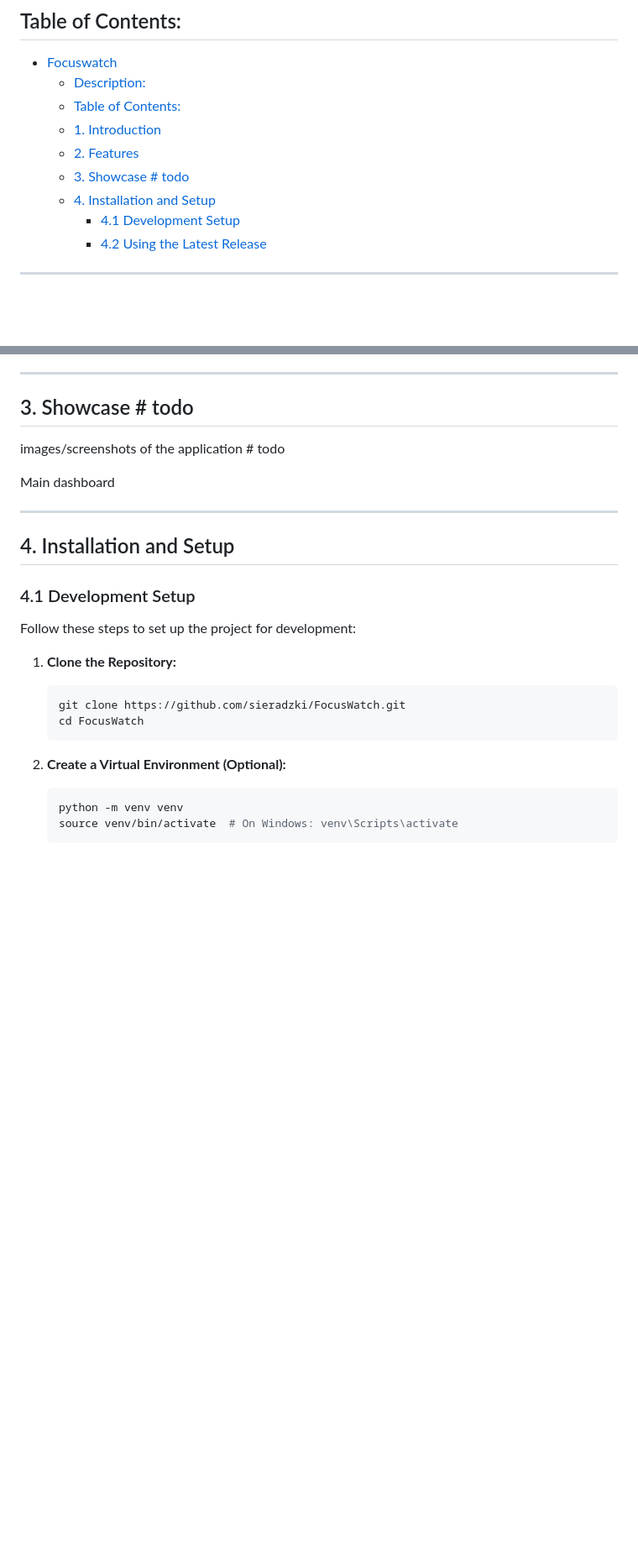
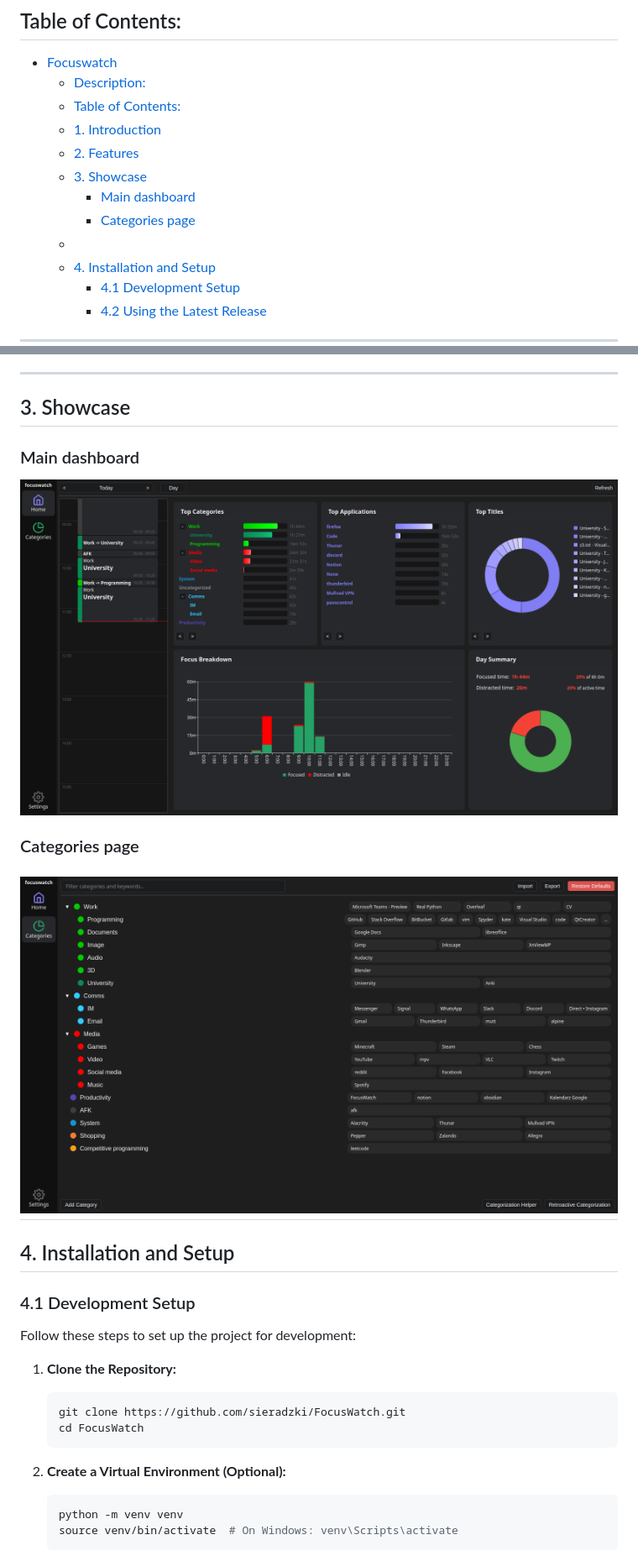
Before and after one commit to sieradzki/FocusWatch, a Markdown page: README.md, 2 parts joined by grey strips. Shown at 84% size. Drawn GitHub-style; pictures changed too: resources/showcase/categories.png (added), resources/showcase/dashboard.png (added); blank space fills up the shorter version.

Commit message:
add showcase pictures

```diff
--- a/README.md
+++ b/README.md
@@ -11,7 +11,10 @@ PySide6 desktop time tracking app for Linux systems with xorg and Windows.
   - [Table of Contents:](#table-of-contents)
   - [1. Introduction](#1-introduction)
   - [2. Features](#2-features)
-  - [3. Showcase # todo](#3-showcase--todo)
+  - [3. Showcase](#3-showcase)
+    - [Main dashboard](#main-dashboard)
+    - [Categories page](#categories-page)
+  - [](#)
   - [4. Installation and Setup](#4-installation-and-setup)
     - [4.1 Development Setup](#41-development-setup)
     - [4.2 Using the Latest Release](#42-using-the-latest-release)
@@ -34,12 +37,14 @@ Activity monitoring and logging with categorization and data visualization.
 
 ---
 
-## 3. Showcase # todo
-images/screenshots of the application # todo
+## 3. Showcase
 
+### Main dashboard
+![Main Dashboard](resources/showcase/dashboard.png)
 
-Main dashboard
+### Categories page
 
+![Categories page](resources/showcase/categories.png)
 ---
 
 ## 4. Installation and Setup
```
